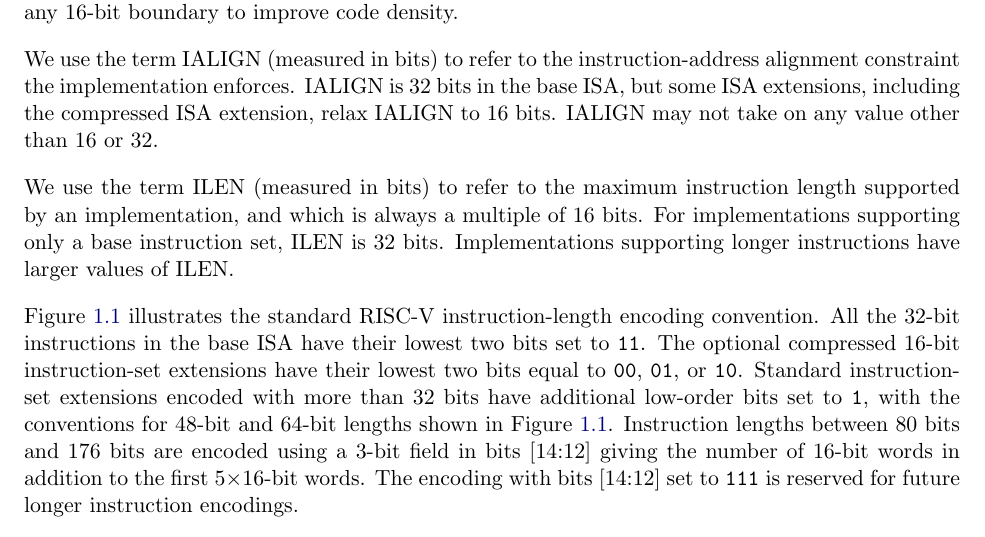
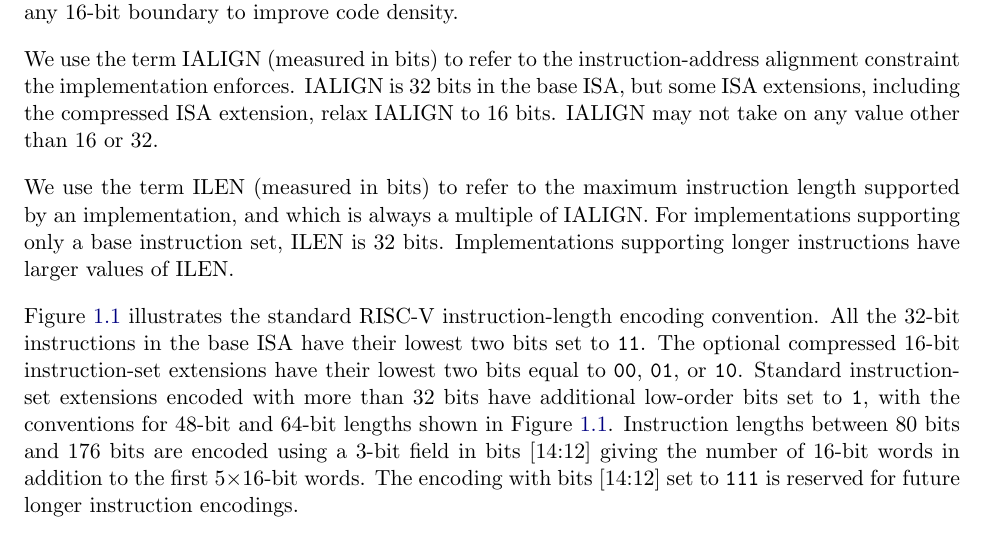
Before and after one commit to riscv/riscv-isa-manual, a LaTeX thesis (src/riscv-spec.tex, which reads src/intro.tex): part of page 21 of 237, cut so that both start at the same text. Compiled offline with pdfLaTeX.

Commit message:
ILEN is always a multiple of IALIGN
IALIGN is always a multiple of 16, so the previous formulation was true.

```diff
--- a/src/intro.tex
+++ b/src/intro.tex
@@ -276,7 +276,7 @@ relax IALIGN to 16 bits.  IALIGN may not take on any value other than 16 or
 
 We use the term ILEN (measured in bits) to refer to the maximum
 instruction length supported by an implementation, and which is always
-a multiple of 16 bits.  For implementations supporting only a base
+a multiple of IALIGN.  For implementations supporting only a base
 instruction set, ILEN is 32 bits.  Implementations supporting longer
 instructions have larger values of ILEN.
 
```
